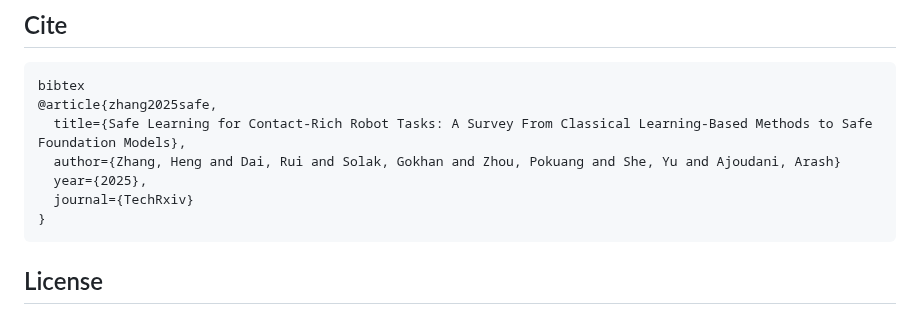
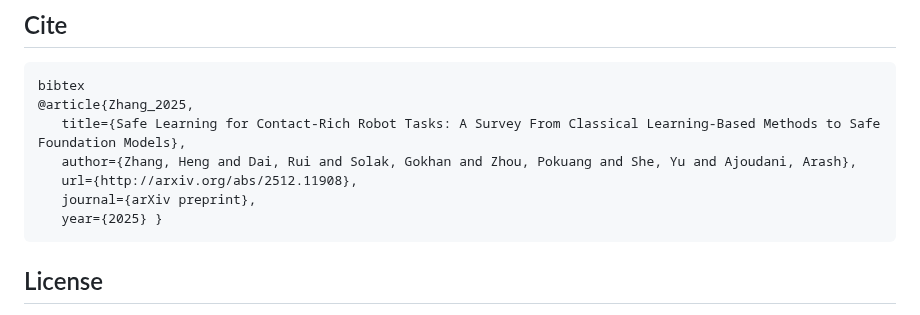
Before and after one commit to jack-sherman01/Awesome-Learning4Safe-Contact-rich-tasks, a Markdown page: README.md, the part around the change. Rendered like a GitHub page.

Commit message:
update bibtex

````diff
--- a/README.md
+++ b/README.md
@@ -265,12 +265,12 @@ Safe execution is crucial in contact-rich robotic tasks, as robots must interact
 ## Cite
 ```
 bibtex
-@article{zhang2025safe,
-  title={Safe Learning for Contact-Rich Robot Tasks: A Survey From Classical Learning-Based Methods to Safe Foundation Models},
-  author={Zhang, Heng and Dai, Rui and Solak, Gokhan and Zhou, Pokuang and She, Yu and Ajoudani, Arash}
-  year={2025},
-  journal={TechRxiv}
-}
+@article{Zhang_2025,
+   title={Safe Learning for Contact-Rich Robot Tasks: A Survey From Classical Learning-Based Methods to Safe Foundation Models},
+   author={Zhang, Heng and Dai, Rui and Solak, Gokhan and Zhou, Pokuang and She, Yu and Ajoudani, Arash},
+   url={http://arxiv.org/abs/2512.11908},
+   journal={arXiv preprint},
+   year={2025} }
 ```
 ## License
 MIT
````
